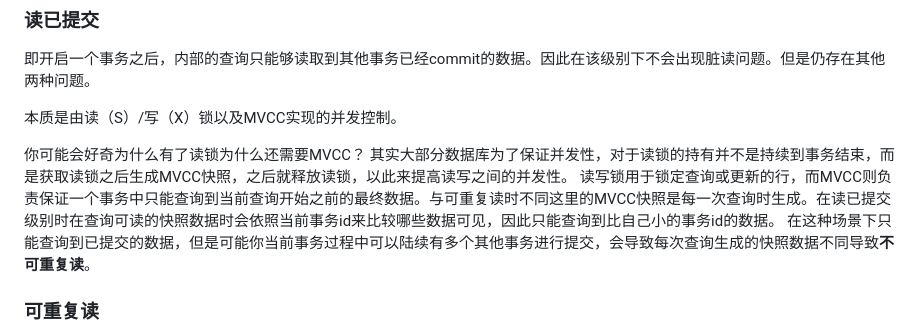
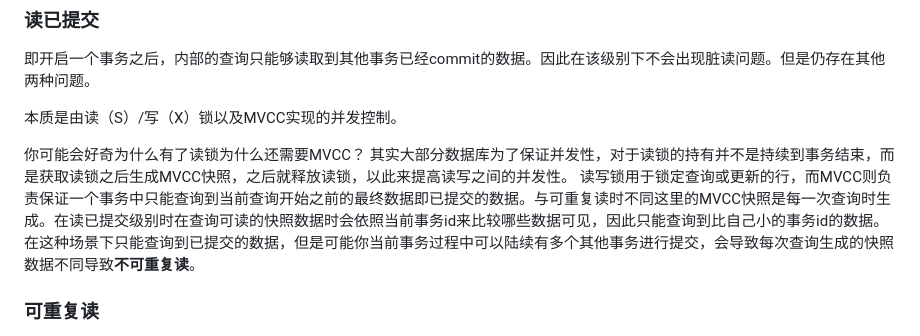
Before and after one commit to Rain-ziyu/Note, a Markdown page: docs/数据库事务.md, the part around the change. Rendered like a GitHub page.

Commit message:
fix(docs): 修改MVCC说明，明确已提交数据的查询行为

```diff
--- a/docs/数据库事务.md
+++ b/docs/数据库事务.md
@@ -63,7 +63,7 @@ MySQL 默认采用自动提交模式。也就是说，如果不显式使用START
 
 你可能会好奇为什么有了读锁为什么还需要MVCC？
 其实大部分数据库为了保证并发性，对于读锁的持有并不是持续到事务结束，而是获取读锁之后生成MVCC快照，之后就释放读锁，以此来提高读写之间的并发性。
-读写锁用于锁定查询或更新的行，而MVCC则负责保证一个事务中只能查询到当前查询开始之前的最终数据。与可重复读时不同这里的MVCC快照是每一次查询时生成。在读已提交级别时在查询可读的快照数据时会依照当前事务id来比较哪些数据可见，因此只能查询到比自己小的事务id的数据。
+读写锁用于锁定查询或更新的行，而MVCC则负责保证一个事务中只能查询到当前查询开始之前的最终数据即已提交的数据。与可重复读时不同这里的MVCC快照是每一次查询时生成。在读已提交级别时在查询可读的快照数据时会依照当前事务id来比较哪些数据可见，因此只能查询到比自己小的事务id的数据。
 在这种场景下只能查询到已提交的数据，但是可能你当前事务过程中可以陆续有多个其他事务进行提交，会导致每次查询生成的快照数据不同导致**不可重复读**。
 ### 可重复读
 
```
